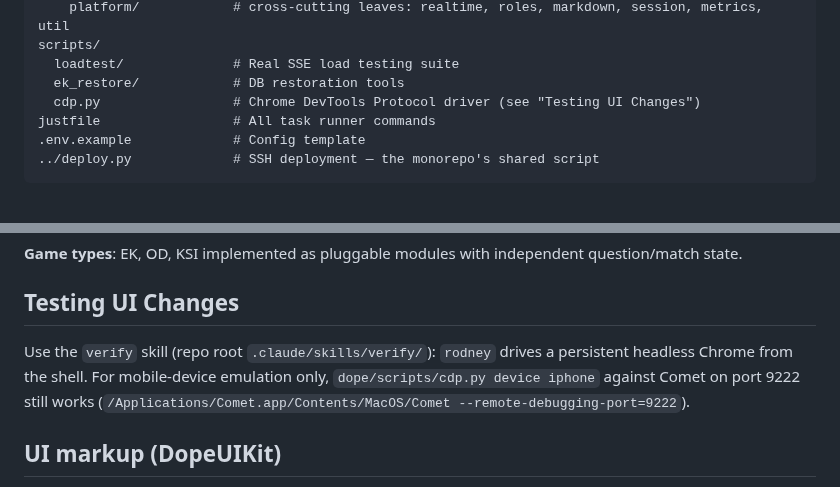
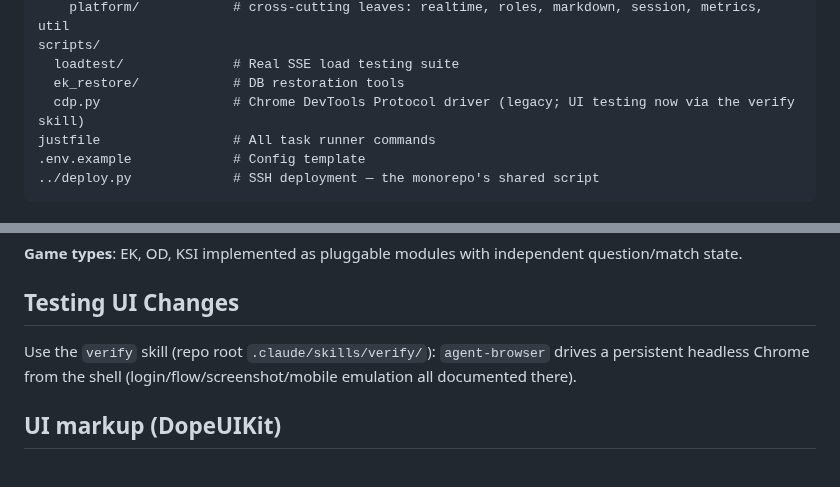
Before and after one commit to alexander-pecheny/dopesuite, a Markdown page: dope/AGENTS.md, 2 parts joined by grey strips. Rendered like a GitHub page.

Commit message:
tooling: switch verify skill from rodney to agent-browser
rodney is unmaintained; agent-browser (vercel-labs) replaces it. Rewrites the
verify skill and both AGENTS.md pointers for its CLI, and drops the mac-only
Comet/cdp.py emulation fallback.

Co-Authored-By: Claude Opus 4.8 (1M context) <noreply@anthropic.com>

```diff
--- a/dope/AGENTS.md
+++ b/dope/AGENTS.md
@@ -34,7 +34,7 @@ dope/                    # module root (go.mod: module "dope")
 scripts/
   loadtest/              # Real SSE load testing suite
   ek_restore/            # DB restoration tools
-  cdp.py                 # Chrome DevTools Protocol driver (see "Testing UI Changes")
+  cdp.py                 # Chrome DevTools Protocol driver (legacy; UI testing now via the verify skill)
 justfile                 # All task runner commands
 .env.example             # Config template
 ../deploy.py             # SSH deployment — the monorepo's shared script
@@ -114,10 +114,9 @@ Server listens on port **9672** by default (override with `$PORT`). Database def
 **Game types**: EK, OD, KSI implemented as pluggable modules with independent question/match state.
 
 ## Testing UI Changes
-Use the `verify` skill (repo root `.claude/skills/verify/`): `rodney` drives a
-persistent headless Chrome from the shell. For mobile-device emulation only,
-`dope/scripts/cdp.py device iphone` against Comet on port 9222 still works
-(`/Applications/Comet.app/Contents/MacOS/Comet --remote-debugging-port=9222`).
+Use the `verify` skill (repo root `.claude/skills/verify/`): `agent-browser`
+drives a persistent headless Chrome from the shell (login/flow/screenshot/mobile
+emulation all documented there).
 
 ## UI markup (DopeUIKit)
 No hand-written HTML anywhere. **DopeUIKit** (`pecheny.me/dopeuikit`, vendored via
```
Also changed, not shown: xy/AGENTS.md (+2 -2 lines), 1 other file.
